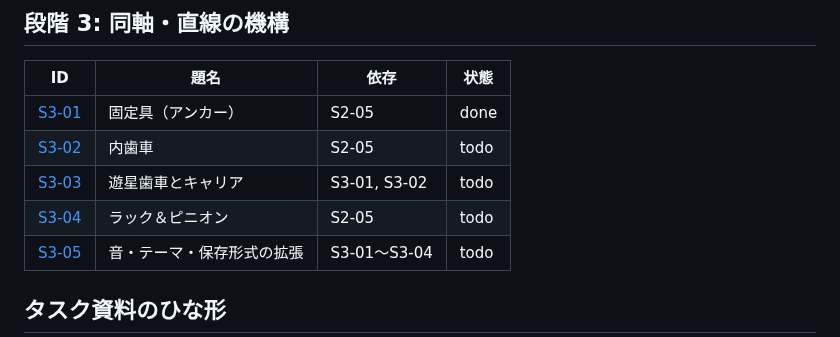
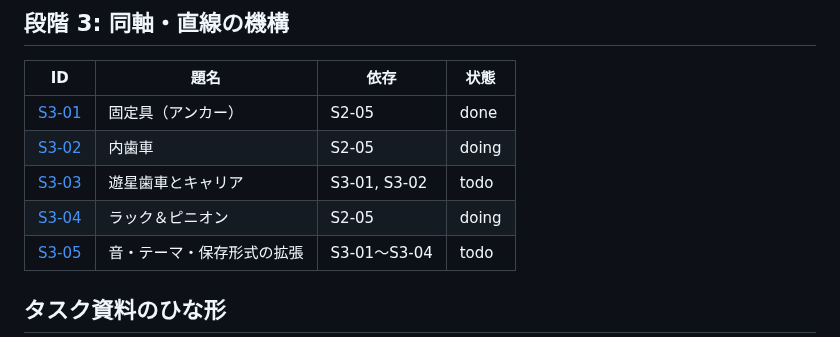
Before and after one commit to tforce7171/gear-simulator, a Markdown page: docs/tasks/README.md, the part around the change. GitHub-like rendering.

Commit message:
docs(S3-02): 着手する

```diff
--- a/docs/tasks/README.md
+++ b/docs/tasks/README.md
@@ -69,9 +69,9 @@
 | ID | 題名 | 依存 | 状態 |
 |---|---|---|---|
 | [S3-01](stage3/01-anchor.md) | 固定具（アンカー） | S2-05 | done |
-| [S3-02](stage3/02-internal-gear.md) | 内歯車 | S2-05 | todo |
+| [S3-02](stage3/02-internal-gear.md) | 内歯車 | S2-05 | doing |
 | [S3-03](stage3/03-planetary.md) | 遊星歯車とキャリア | S3-01, S3-02 | todo |
-| [S3-04](stage3/04-rack-pinion.md) | ラック＆ピニオン | S2-05 | todo |
+| [S3-04](stage3/04-rack-pinion.md) | ラック＆ピニオン | S2-05 | doing |
 | [S3-05](stage3/05-stage3-integration.md) | 音・テーマ・保存形式の拡張 | S3-01〜S3-04 | todo |
 
 ## タスク資料のひな形
```
Also changed, not shown: 1 other file.
